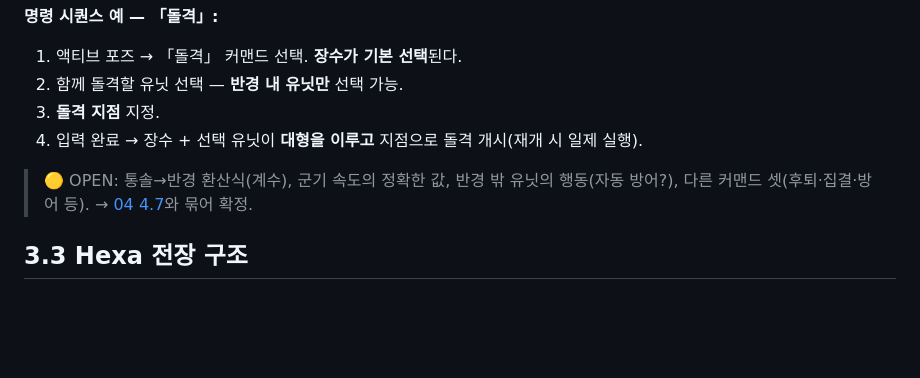
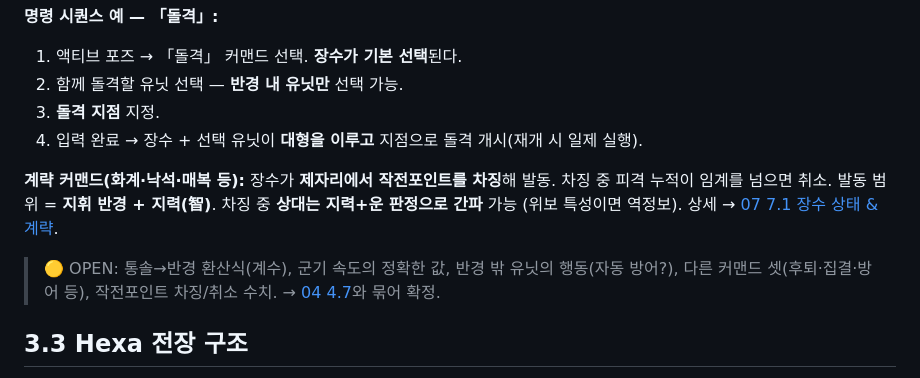
Before and after one commit to goalgle/santoku, a Markdown page: doc/03-strategy-layer.md, the part around the change. Drawn GitHub-style; blank space fills up the shorter version.

```diff
--- a/doc/03-strategy-layer.md
+++ b/doc/03-strategy-layer.md
@@ -51,8 +51,12 @@
 3. **돌격 지점** 지정.
 4. 입력 완료 → 장수 + 선택 유닛이 **대형을 이루고** 지점으로 돌격 개시(재개 시 일제 실행).
 
+**계략 커맨드(화계·낙석·매복 등):** 장수가 **제자리에서 작전포인트를 차징**해 발동. 차징 중 피격 누적이
+임계를 넘으면 취소. 발동 범위 = **지휘 반경 + 지력(智)**. 차징 중 **상대는 지력+운 판정으로 간파** 가능
+(위보 특성이면 역정보). 상세 → [07 7.1 장수 상태 & 계략](./07-entities-data.md).
+
 > 🟡 OPEN: 통솔→반경 환산식(계수), 군기 속도의 정확한 값, 반경 밖 유닛의 행동(자동 방어?),
-> 다른 커맨드 셋(후퇴·집결·방어 등). → [04 4.7](./04-tactics-layer.md)와 묶어 확정.
+> 다른 커맨드 셋(후퇴·집결·방어 등), 작전포인트 차징/취소 수치. → [04 4.7](./04-tactics-layer.md)와 묶어 확정.
 
 ## 3.3 Hexa 전장 구조
 
```
Also changed, not shown: doc/07-entities-data.md (+44 -2 lines).
